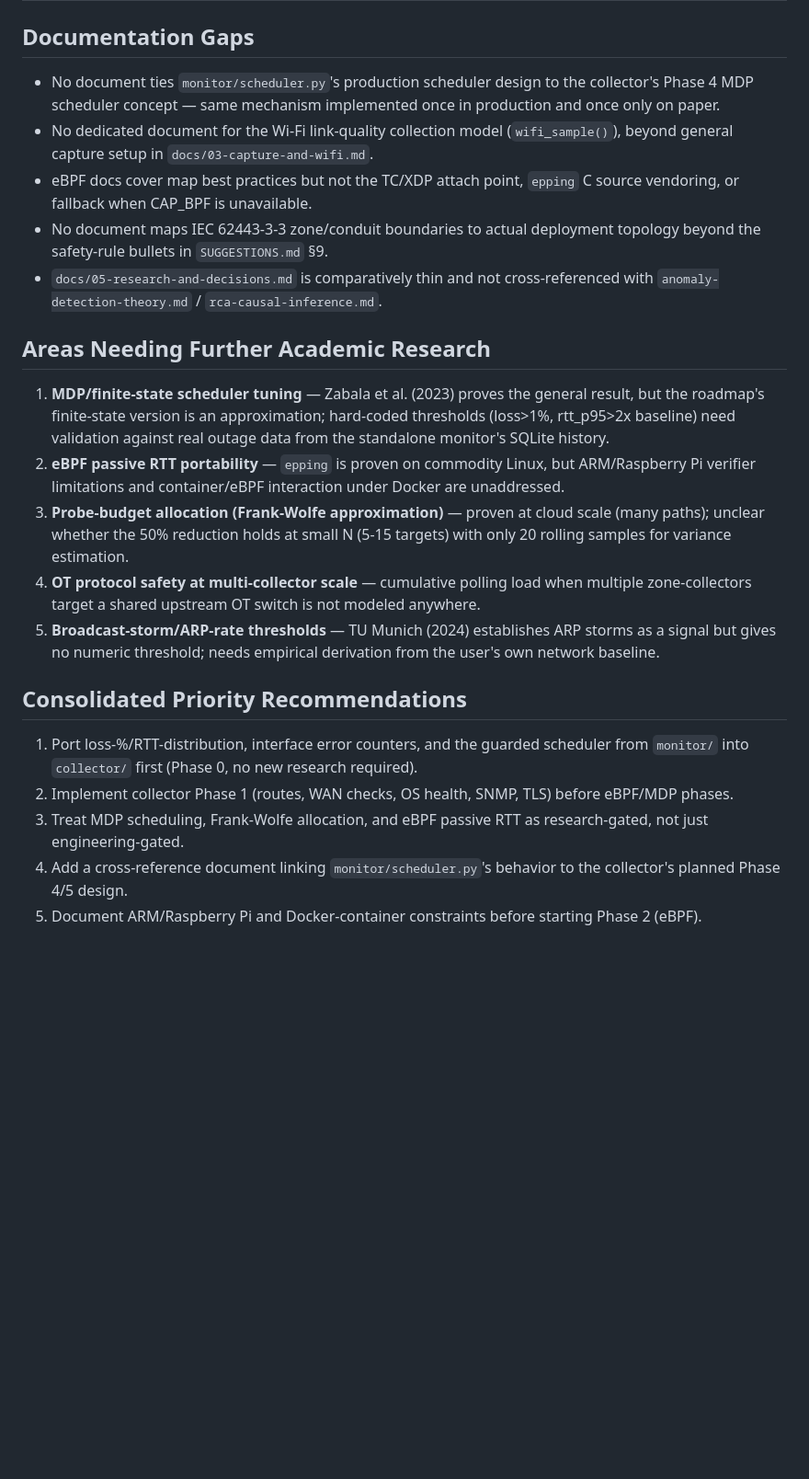
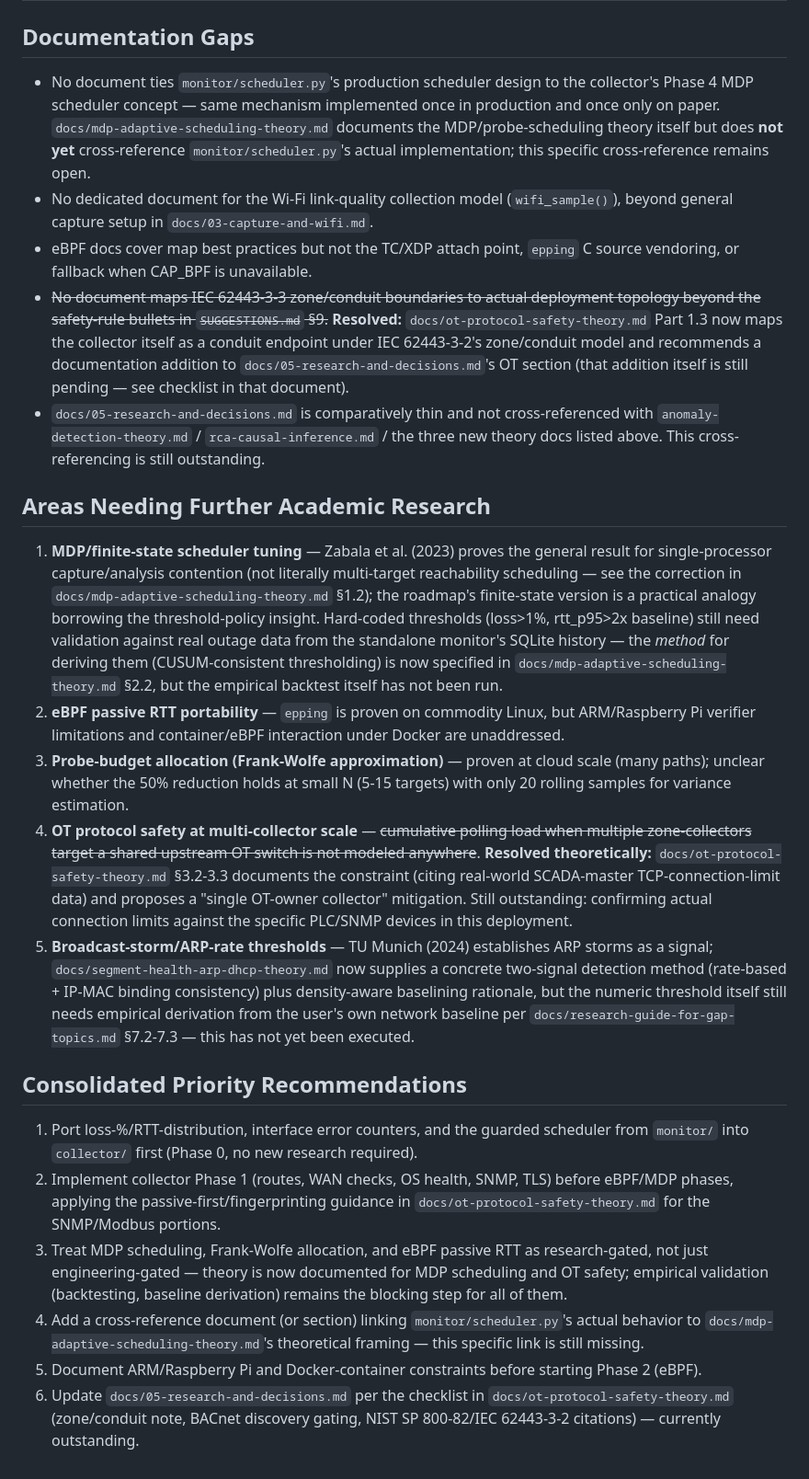
Before and after one commit to Xore/SENTINEL, a Markdown page: docs/gap-analysis-collector-vs-standalone.md, the part around one of its changes. Shown at 92% size. Rendered like a GitHub page; blank space fills up the shorter version.

Commit message:
docs: update gap analysis to reflect newly added OT/MDP/ARP-DHCP deep-research docs

```diff
--- a/docs/gap-analysis-collector-vs-standalone.md
+++ b/docs/gap-analysis-collector-vs-standalone.md
@@ -55,24 +55,25 @@ This document identifies (1) roadmapped collector features not yet implemented,
 
 ## Documentation Gaps
 
-- No document ties `monitor/scheduler.py`'s production scheduler design to the collector's Phase 4 MDP scheduler concept — same mechanism implemented once in production and once only on paper.
+- No document ties `monitor/scheduler.py`'s production scheduler design to the collector's Phase 4 MDP scheduler concept — same mechanism implemented once in production and once only on paper. `docs/mdp-adaptive-scheduling-theory.md` documents the MDP/probe-scheduling theory itself but does **not yet** cross-reference `monitor/scheduler.py`'s actual implementation; this specific cross-reference remains open.
 - No dedicated document for the Wi-Fi link-quality collection model (`wifi_sample()`), beyond general capture setup in `docs/03-capture-and-wifi.md`.
 - eBPF docs cover map best practices but not the TC/XDP attach point, `epping` C source vendoring, or fallback when CAP_BPF is unavailable.
-- No document maps IEC 62443-3-3 zone/conduit boundaries to actual deployment topology beyond the safety-rule bullets in `SUGGESTIONS.md` §9.
-- `docs/05-research-and-decisions.md` is comparatively thin and not cross-referenced with `anomaly-detection-theory.md` / `rca-causal-inference.md`.
+- ~~No document maps IEC 62443-3-3 zone/conduit boundaries to actual deployment topology beyond the safety-rule bullets in `SUGGESTIONS.md` §9.~~ **Resolved:** `docs/ot-protocol-safety-theory.md` Part 1.3 now maps the collector itself as a conduit endpoint under IEC 62443-3-2's zone/conduit model and recommends a documentation addition to `docs/05-research-and-decisions.md`'s OT section (that addition itself is still pending — see checklist in that document).
+- `docs/05-research-and-decisions.md` is comparatively thin and not cross-referenced with `anomaly-detection-theory.md` / `rca-causal-inference.md` / the three new theory docs listed above. This cross-referencing is still outstanding.
 
 ## Areas Needing Further Academic Research
 
-1. **MDP/finite-state scheduler tuning** — Zabala et al. (2023) proves the general result, but the roadmap's finite-state version is an approximation; hard-coded thresholds (loss>1%, rtt_p95>2x baseline) need validation against real outage data from the standalone monitor's SQLite history.
+1. **MDP/finite-state scheduler tuning** — Zabala et al. (2023) proves the general result for single-processor capture/analysis contention (not literally multi-target reachability scheduling — see the correction in `docs/mdp-adaptive-scheduling-theory.md` §1.2); the roadmap's finite-state version is a practical analogy borrowing the threshold-policy insight. Hard-coded thresholds (loss>1%, rtt_p95>2x baseline) still need validation against real outage data from the standalone monitor's SQLite history — the *method* for deriving them (CUSUM-consistent thresholding) is now specified in `docs/mdp-adaptive-scheduling-theory.md` §2.2, but the empirical backtest itself has not been run.
 2. **eBPF passive RTT portability** — `epping` is proven on commodity Linux, but ARM/Raspberry Pi verifier limitations and container/eBPF interaction under Docker are unaddressed.
 3. **Probe-budget allocation (Frank-Wolfe approximation)** — proven at cloud scale (many paths); unclear whether the 50% reduction holds at small N (5-15 targets) with only 20 rolling samples for variance estimation.
-4. **OT protocol safety at multi-collector scale** — cumulative polling load when multiple zone-collectors target a shared upstream OT switch is not modeled anywhere.
-5. **Broadcast-storm/ARP-rate thresholds** — TU Munich (2024) establishes ARP storms as a signal but gives no numeric threshold; needs empirical derivation from the user's own network baseline.
+4. **OT protocol safety at multi-collector scale** — ~~cumulative polling load when multiple zone-collectors target a shared upstream OT switch is not modeled anywhere~~. **Resolved theoretically:** `docs/ot-protocol-safety-theory.md` §3.2-3.3 documents the constraint (citing real-world SCADA-master TCP-connection-limit data) and proposes a "single OT-owner collector" mitigation. Still outstanding: confirming actual connection limits against the specific PLC/SNMP devices in this deployment.
+5. **Broadcast-storm/ARP-rate thresholds** — TU Munich (2024) establishes ARP storms as a signal; `docs/segment-health-arp-dhcp-theory.md` now supplies a concrete two-signal detection method (rate-based + IP-MAC binding consistency) plus density-aware baselining rationale, but the numeric threshold itself still needs empirical derivation from the user's own network baseline per `docs/research-guide-for-gap-topics.md` §7.2-7.3 — this has not yet been executed.
 
 ## Consolidated Priority Recommendations
 
 1. Port loss-%/RTT-distribution, interface error counters, and the guarded scheduler from `monitor/` into `collector/` first (Phase 0, no new research required).
-2. Implement collector Phase 1 (routes, WAN checks, OS health, SNMP, TLS) before eBPF/MDP phases.
-3. Treat MDP scheduling, Frank-Wolfe allocation, and eBPF passive RTT as research-gated, not just engineering-gated.
-4. Add a cross-reference document linking `monitor/scheduler.py`'s behavior to the collector's planned Phase 4/5 design.
+2. Implement collector Phase 1 (routes, WAN checks, OS health, SNMP, TLS) before eBPF/MDP phases, applying the passive-first/fingerprinting guidance in `docs/ot-protocol-safety-theory.md` for the SNMP/Modbus portions.
+3. Treat MDP scheduling, Frank-Wolfe allocation, and eBPF passive RTT as research-gated, not just engineering-gated — theory is now documented for MDP scheduling and OT safety; empirical validation (backtesting, baseline derivation) remains the blocking step for all of them.
+4. Add a cross-reference document (or section) linking `monitor/scheduler.py`'s actual behavior to `docs/mdp-adaptive-scheduling-theory.md`'s theoretical framing — this specific link is still missing.
 5. Document ARM/Raspberry Pi and Docker-container constraints before starting Phase 2 (eBPF).
+6. Update `docs/05-research-and-decisions.md` per the checklist in `docs/ot-protocol-safety-theory.md` (zone/conduit note, BACnet discovery gating, NIST SP 800-82/IEC 62443-3-2 citations) — currently outstanding.
```
Also changed, not shown: other parts of docs/gap-analysis-collector-vs-standalone.md (+9 -9 lines).
